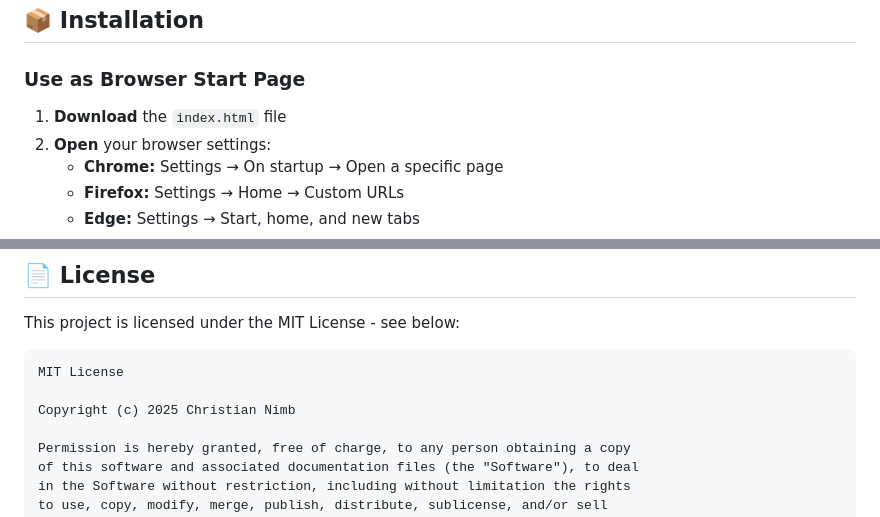
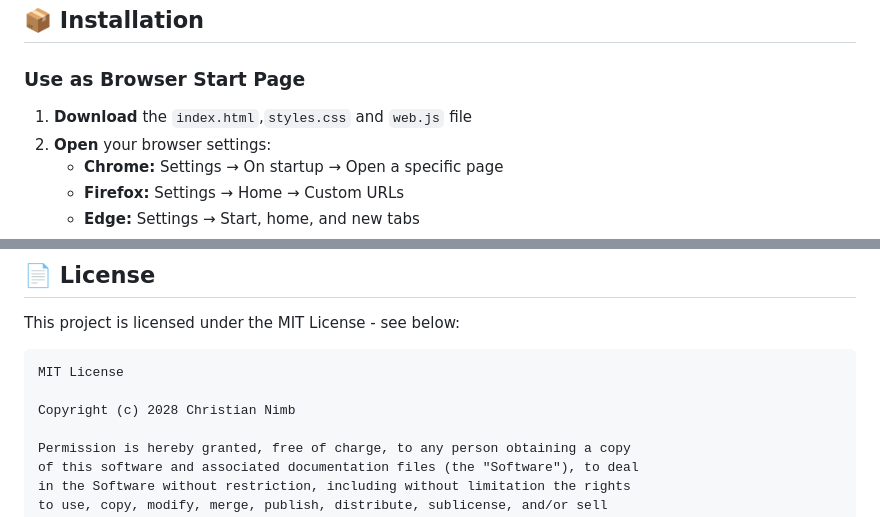
Before and after one commit to ChristianNimb/personal-dashboard.github.io, a Markdown page: README.md, 2 parts joined by grey strips. Rendered like a GitHub page.

````diff
--- a/README.md
+++ b/README.md
@@ -39,7 +43,7 @@ A beautiful, customizable browser start page with weather, tasks, quick links, a
 
 ### Use as Browser Start Page
 
-1. **Download** the `index.html` file
+1. **Download** the `index.html`,`styles.css` and `web.js` file
 2. **Open** your browser settings:
    - **Chrome:** Settings → On startup → Open a specific page
    - **Firefox:** Settings → Home → Custom URLs
@@ -128,7 +132,7 @@ This project is licensed under the MIT License - see below:
 ```
 MIT License
 
-Copyright (c) 2025 Christian Nimb
+Copyright (c) 2028 Christian Nimb
 
 Permission is hereby granted, free of charge, to any person obtaining a copy
 of this software and associated documentation files (the "Software"), to deal
````
Also changed, not shown: other parts of README.md (+4 -0 lines).
